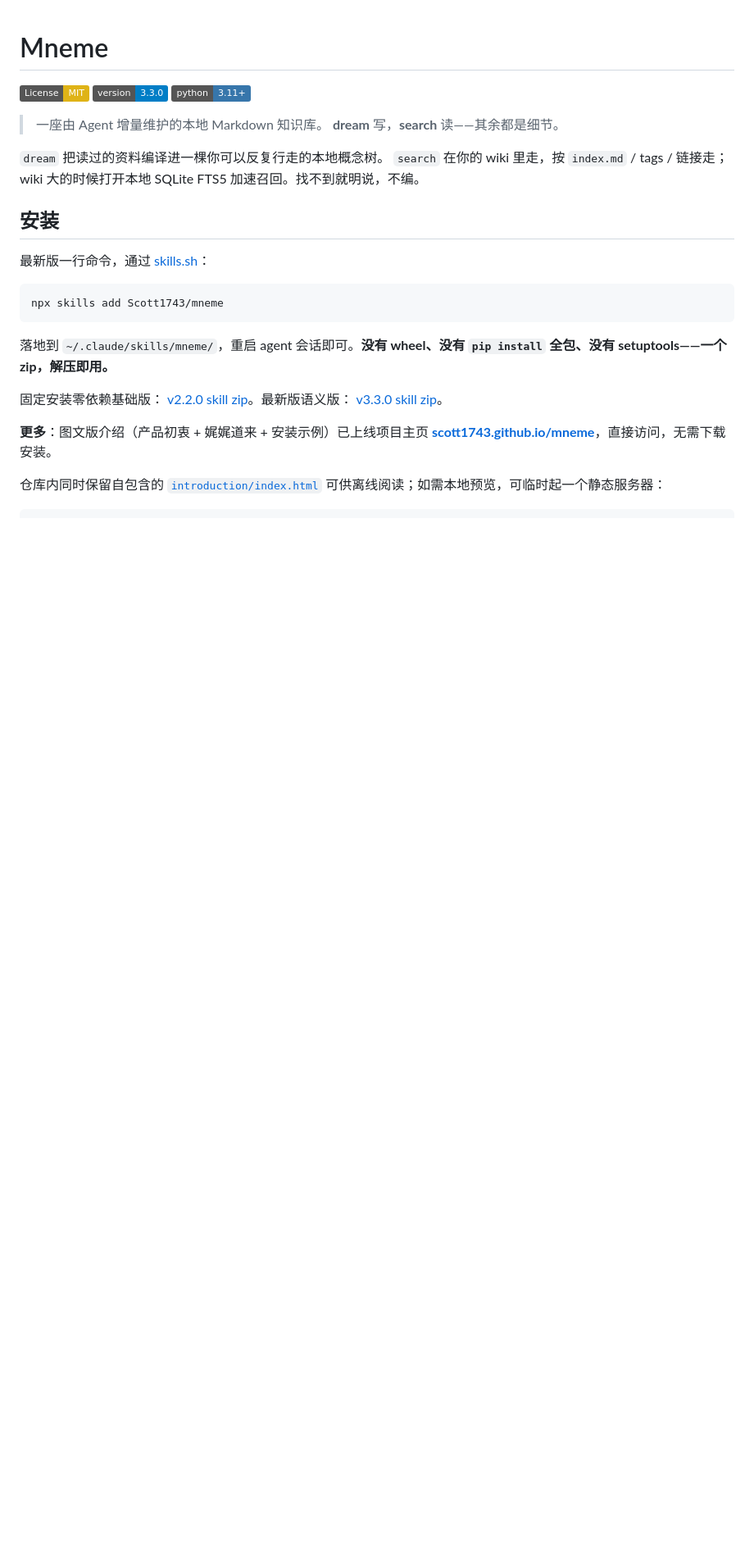
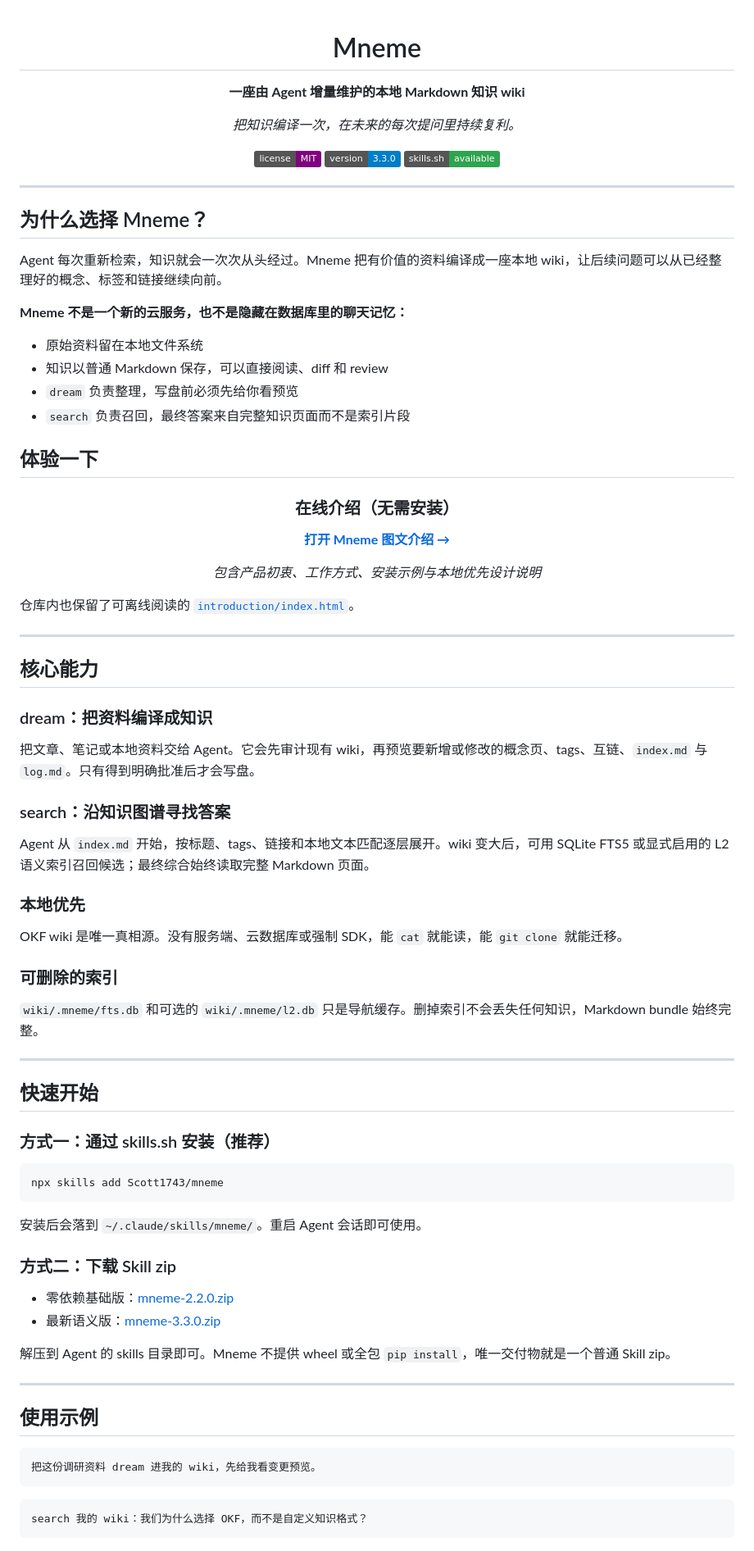
Before and after one commit to Scott1743/mneme, a Markdown page: README.md, the part around one of its changes. Shown at 82% size. GitHub-like rendering; badges without logos; blank space fills up the shorter version.

Commit message:
docs: restyle README presentation

````diff
--- a/README.md
+++ b/README.md
@@ -1,27 +3,90 @@
 # Mneme
 
-[![License: MIT](https://img.shields.io/badge/License-MIT-yellow.svg)](LICENSE)
-[![Version](https://img.shields.io/badge/version-3.3.0-blue.svg)](https://github.com/Scott1743/mneme/releases/tag/v3.3.0)
-[![Python 3.11+](https://img.shields.io/badge/python-3.11%2B-3776ab.svg)](.research/upstream/OKF-SPEC.md)
+**一座由 Agent 增量维护的本地 Markdown 知识 wiki**
 
-> 一座由 Agent 增量维护的本地 Markdown 知识库。
-> **dream** 写，**search** 读——其余都是细节。
+*把知识编译一次，在未来的每次提问里持续复利。*
 
-`dream` 把读过的资料编译进一棵你可以反复行走的本地概念树。
-`search` 在你的 wiki 里走，按 `index.md` / tags / 链接走；wiki 大的时候打开本地 SQLite FTS5 加速召回。找不到就明说，不编。
+[![MIT License](https://img.shields.io/badge/license-MIT-purple.svg)](LICENSE)
+[![Version](https://img.shields.io/badge/version-3.3.0-blue.svg)](CHANGELOG.md)
+[![Skills.sh](https://img.shields.io/badge/skills.sh-available-2ea44f.svg)](https://www.skills.sh/?q=mneme)
 
-## 安装
+</div>
 
-最新版一行命令，通过 [skills.sh](https://www.skills.sh)：
+---
+
+## 为什么选择 Mneme？
+
+Agent 每次重新检索，知识就会一次次从头经过。Mneme 把有价值的资料编译成一座本地 wiki，让后续问题可以从已经整理好的概念、标签和链接继续向前。
+
+**Mneme 不是一个新的云服务，也不是隐藏在数据库里的聊天记忆：**
+
+- 原始资料留在本地文件系统
+- 知识以普通 Markdown 保存，可以直接阅读、diff 和 review
+- `dream` 负责整理，写盘前必须先给你看预览
+- `search` 负责召回，最终答案来自完整知识页面而不是索引片段
+
+## 体验一下
+
+<div align="center">
+
+### 在线介绍（无需安装）
+
+**[打开 Mneme 图文介绍 →](https://scott1743.github.io/mneme/)**
+
+*包含产品初衷、工作方式、安装示例与本地优先设计说明*
+
+</div>
+
+仓库内也保留了可离线阅读的 [`introduction/index.html`](introduction/index.html)。
+
+---
+
+## 核心能力
+
+### dream：把资料编译成知识
+
+把文章、笔记或本地资料交给 Agent。它会先审计现有 wiki，再预览要新增或修改的概念页、tags、互链、`index.md` 与 `log.md`。只有得到明确批准后才会写盘。
+
+### search：沿知识图谱寻找答案
+
+Agent 从 `index.md` 开始，按标题、tags、链接和本地文本匹配逐层展开。wiki 变大后，可用 SQLite FTS5 或显式启用的 L2 语义索引召回候选；最终综合始终读取完整 Markdown 页面。
+
+### 本地优先
+
+OKF wiki 是唯一真相源。没有服务端、云数据库或强制 SDK，能 `cat` 就能读，能 `git clone` 就能迁移。
+
+### 可删除的索引
+
+`wiki/.mneme/fts.db` 和可选的 `wiki/.mneme/l2.db` 只是导航缓存。删掉索引不会丢失任何知识，Markdown bundle 始终完整。
+
+---
+
+## 快速开始
+
+### 方式一：通过 skills.sh 安装（推荐）
 
 ```bash
 npx skills add Scott1743/mneme
 ```
 
-落地到 `~/.claude/skills/mneme/`，重启 agent 会话即可。**没有 wheel、没有 `pip install` 全包、没有 setuptools——一个 zip，解压即用。**
+安装后会落到 `~/.claude/skills/mneme/`。重启 Agent 会话即可使用。
 
-固定安装零依赖基础版： [v2.2.0 skill zip](https://github.com/Scott1743/mneme/releases/download/v2.2.0/mneme-2.2.0.zip)。最新版语义版： [v3.3.0 skill zip](https://github.com/Scott1743/mneme/releases/download/v3.3.0/mneme-3.3.0.zip)。
+### 方式二：下载 Skill zip
 
-**更多**：图文版介绍（产品初衷 + 娓娓道来 + 安装示例）已上线项目主页 **[scott1743.github.io/mneme](https://scott1743.github.io/mneme/)**，直接访问，无需下载安装。
+- 零依赖基础版：[mneme-2.2.0.zip](https://github.com/Scott1743/mneme/releases/download/v2.2.0/mneme-2.2.0.zip)
+- 最新语义版：[mneme-3.3.0.zip](https://github.com/Scott1743/mneme/releases/download/v3.3.0/mneme-3.3.0.zip)
 
-仓库内同时保留自包含的 [`introduction/index.html`](introduction/index.html) 可供离线阅读；如需本地预览，可临时起一个静态服务器：
+解压到 Agent 的 skills 目录即可。Mneme 不提供 wheel 或全包 `pip install`，唯一交付物就是一个普通 Skill zip。
+
+---
+
+## 使用示例
+
+```text
+把这份调研资料 dream 进我的 wiki，先给我看变更预览。
+```
+
+```text
+search 我的 wiki：我们为什么选择 OKF，而不是自定义知识格式？
+```
+
````
Also changed, not shown: other parts of README.md (+109 -67 lines).
